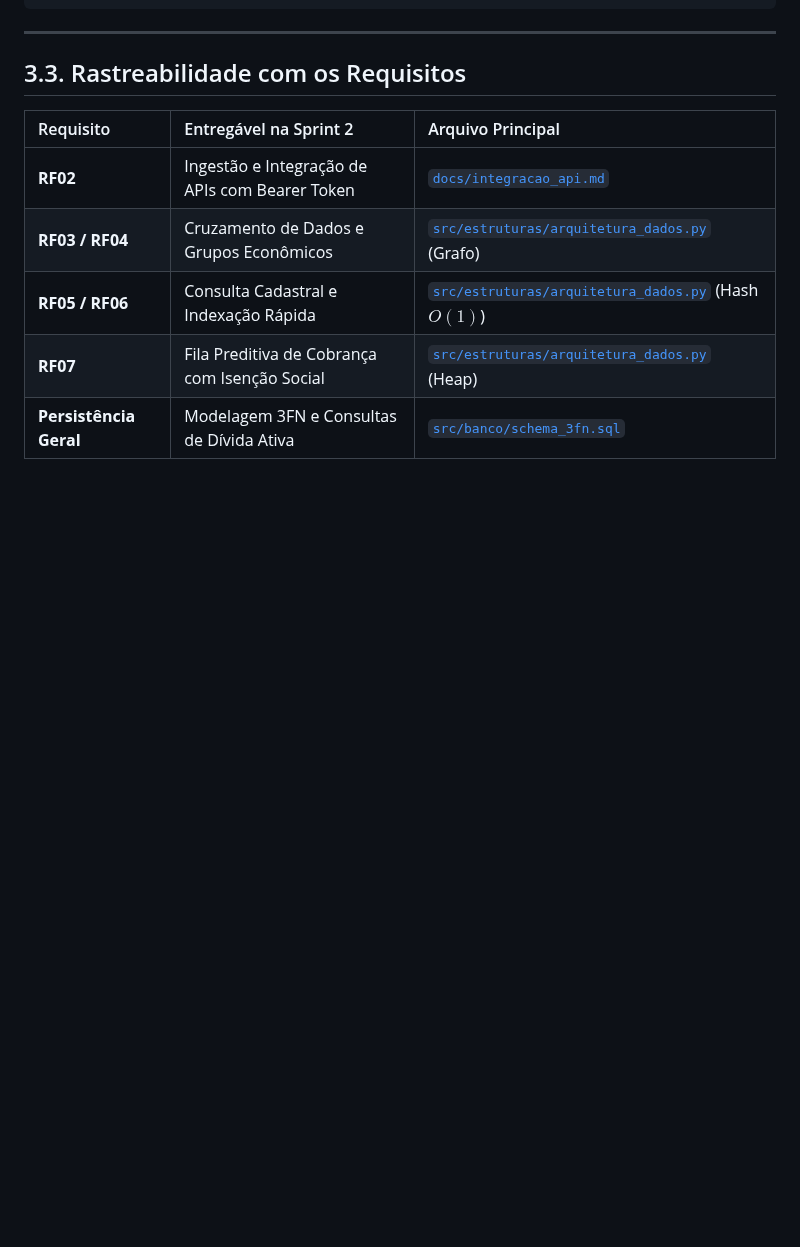
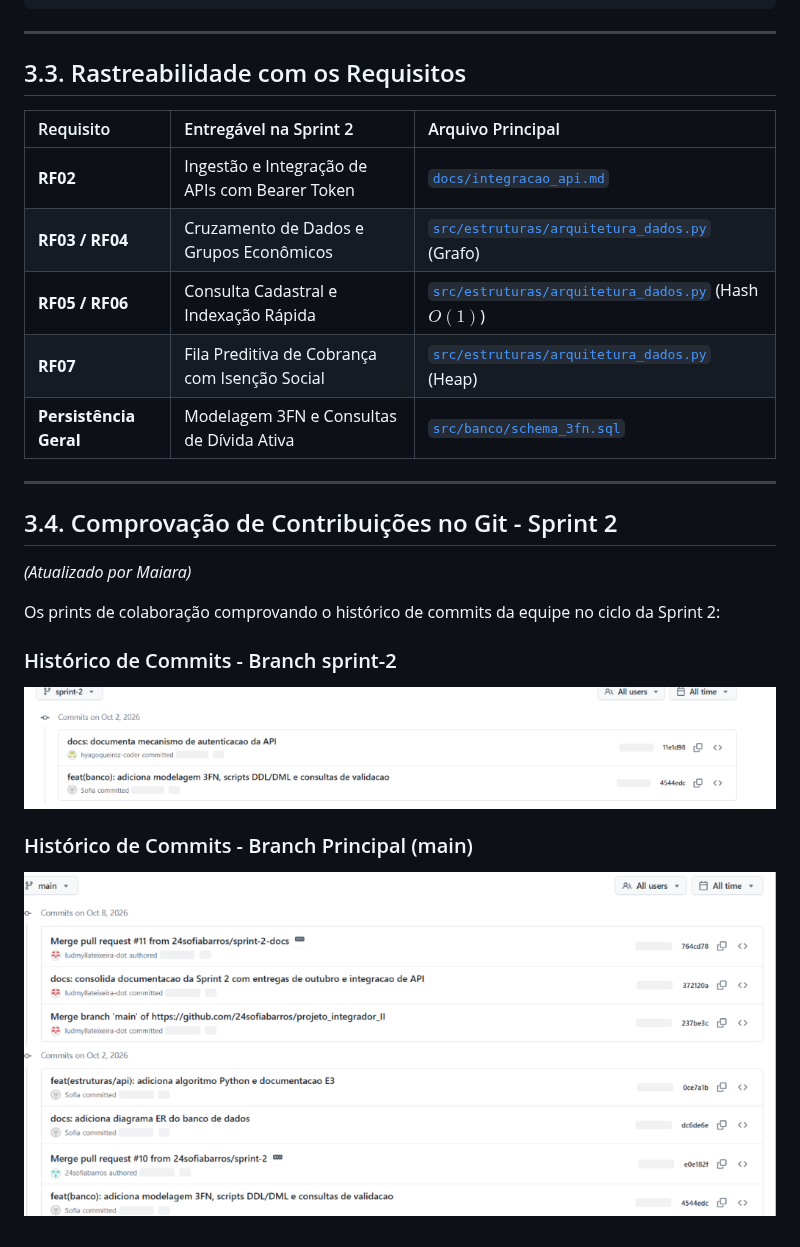
Before and after one commit to 24sofiabarros/projeto_integrador_II, a Markdown page: README.md, the part around the change. Rendered like a GitHub page; pictures changed too: docs/historico_commits_principal_sprint2.png (added), docs/historico_commits_sprint2.png (added); blank space fills up the shorter version.

Commit message:
docs: adiciona comprovacao de commits da Sprint 2 no README e resumo tecnico

```diff
--- a/README.md
+++ b/README.md
@@ -163,3 +163,16 @@ psql -U postgres -d sitrib -f src/banco/consultas_validacao.sql
 | **RF05 / RF06** | Consulta Cadastral e Indexação Rápida | [`src/estruturas/arquitetura_dados.py`](./src/estruturas/arquitetura_dados.py) (Hash $O(1)$) |
 | **RF07** | Fila Preditiva de Cobrança com Isenção Social | [`src/estruturas/arquitetura_dados.py`](./src/estruturas/arquitetura_dados.py) (Heap) |
 | **Persistência Geral** | Modelagem 3FN e Consultas de Dívida Ativa | [`src/banco/schema_3fn.sql`](./src/banco/schema_3fn.sql) |
+
+---
+
+## 3.4. Comprovação de Contribuições no Git - Sprint 2
+*(Atualizado por Maiara)*
+
+Os prints de colaboração comprovando o histórico de commits da equipe no ciclo da Sprint 2:
+
+### Histórico de Commits - Branch sprint-2
+![Histórico de Commits - Branch sprint-2](./docs/historico_commits_sprint2.png)
+
+### Histórico de Commits - Branch Principal (main)
+![Histórico de Commits - Branch Principal Sprint 2](./docs/historico_commits_principal_sprint2.png)
```
Also changed, not shown: docs/resumo_entregas_sprint2.md (+4 -0 lines).
